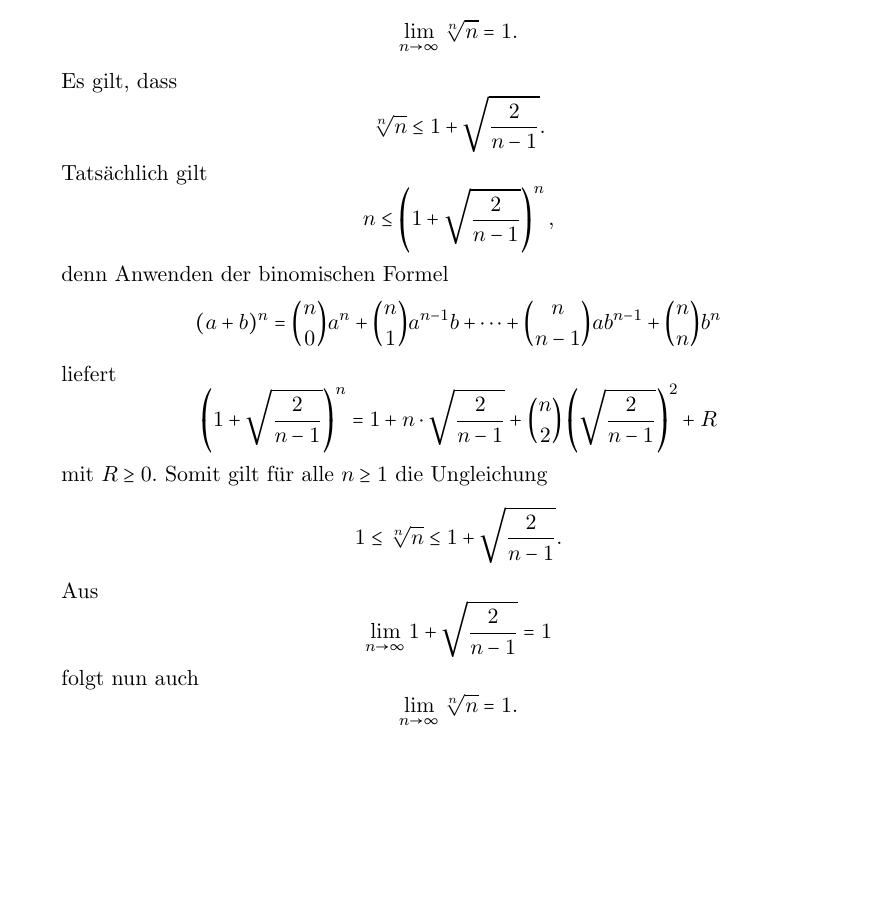
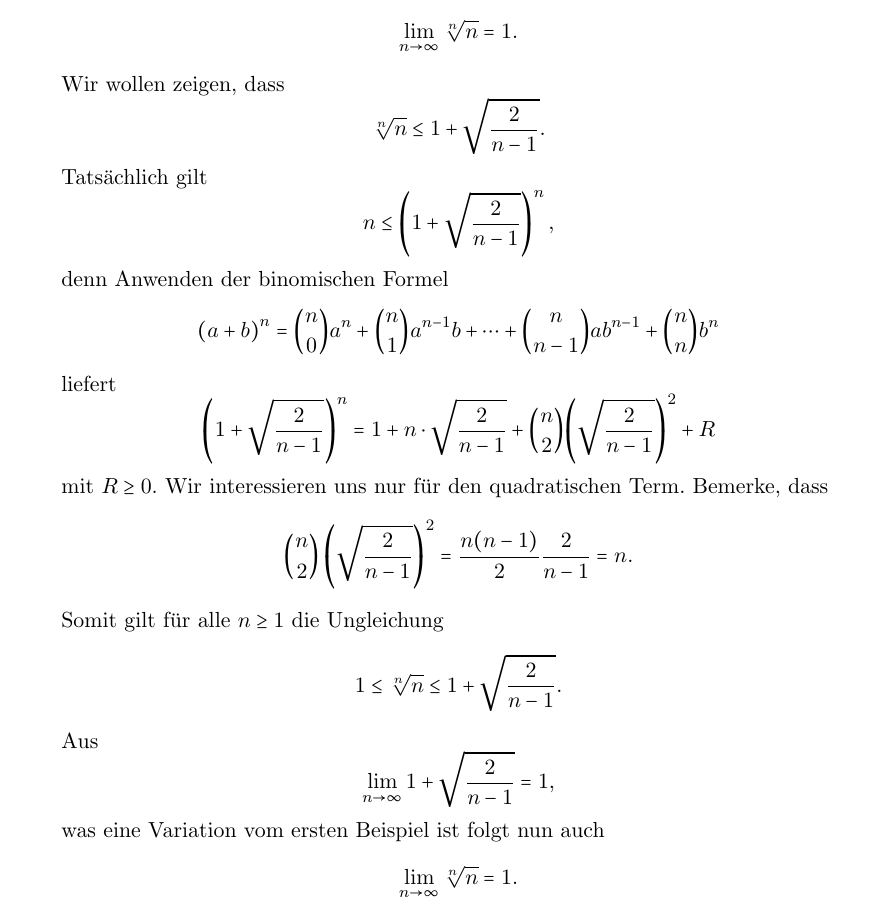
Before and after one commit to raw-bacon/ana1-notes, a LaTeX document (chapter2/chapter2.tex): part of page 2 of 3, cut so that both start at the same text, the shorter picture padded with empty space. Compiled offline with pdfLaTeX.

Commit message:
added a line to decrease step size in n-th root of n

```diff
--- a/chapter2/chapter2.tex
+++ b/chapter2/chapter2.tex
@@ -66,7 +66,7 @@ $[L- \varepsilon, L + \varepsilon]$ liegt.
 	  \[
 		  \lim_{n \to \infty} \sqrt[n]{n} = 1.
 	  \]
-	  Es gilt, dass
+	  Wir wollen zeigen, dass
 	  \[
 		  \sqrt[n]{n} \leq 1 + \sqrt{\frac{2}{n-1}}.
 	  \]
@@ -76,26 +76,33 @@ $[L- \varepsilon, L + \varepsilon]$ liegt.
 	  \]
 	  denn Anwenden der binomischen Formel
 	  \[
-		  (a + b)^n = \binom{n}{0}a^n + \binom{n}{1}a^{n-1}b
-		  + \dots + \binom{n}{n-1}ab^{n-1} + \binom{n}{n}b^n
+		  {(a + b)}^n = \binom{n}{0}a^n + \binom{n}{1}a^{n-1}b
+		  + \cdots + \binom{n}{n-1}ab^{n-1} + \binom{n}{n}b^n
 	  \]
 	  liefert
 	  \[
-		  \left( 1 + \sqrt{\frac{2}{n-1}} \right)^n
+		  {\left( 1 + \sqrt{\frac{2}{n-1}} \right)}^n
 		  = 1 + n \cdot \sqrt{\frac{2}{n-1}}
-		  + \binom{n}{2} \left( \sqrt{\frac{2}{n-1}} \right)^2
+		  + \binom{n}{2} {\left( \sqrt{\frac{2}{n-1}} \right)}^2
 		  + R
 	  \]
 	  mit $R \geq 0$.
+    Wir interessieren uns nur für den
+    quadratischen Term.
+    Bemerke, dass
+    \[
+      \binom{n}{2}\left( \sqrt{\frac{2}{n-1}} \right)^2
+      = \frac{n(n-1)}{2} \frac{2}{n-1} = n.
+    \]
 	  Somit gilt für alle $n \geq 1$ die Ungleichung
 	  \[
 		  1 \leq \sqrt[n]{n} \leq 1 + \sqrt{\frac{2}{n-1}}.
 	  \]
 	  Aus
 	  \[
-		  \lim_{n \to \infty} 1 + \sqrt{\frac{2}{n-1}} = 1
+		  \lim_{n \to \infty} 1 + \sqrt{\frac{2}{n-1}} = 1,
 	  \]
-	  folgt nun auch
+    was eine Variation vom ersten Beispiel ist folgt nun auch
 	  \[
 		  \lim_{n \to \infty} \sqrt[n]{n} = 1.
 	  \]
```
Also changed, not shown: main.pdf.
